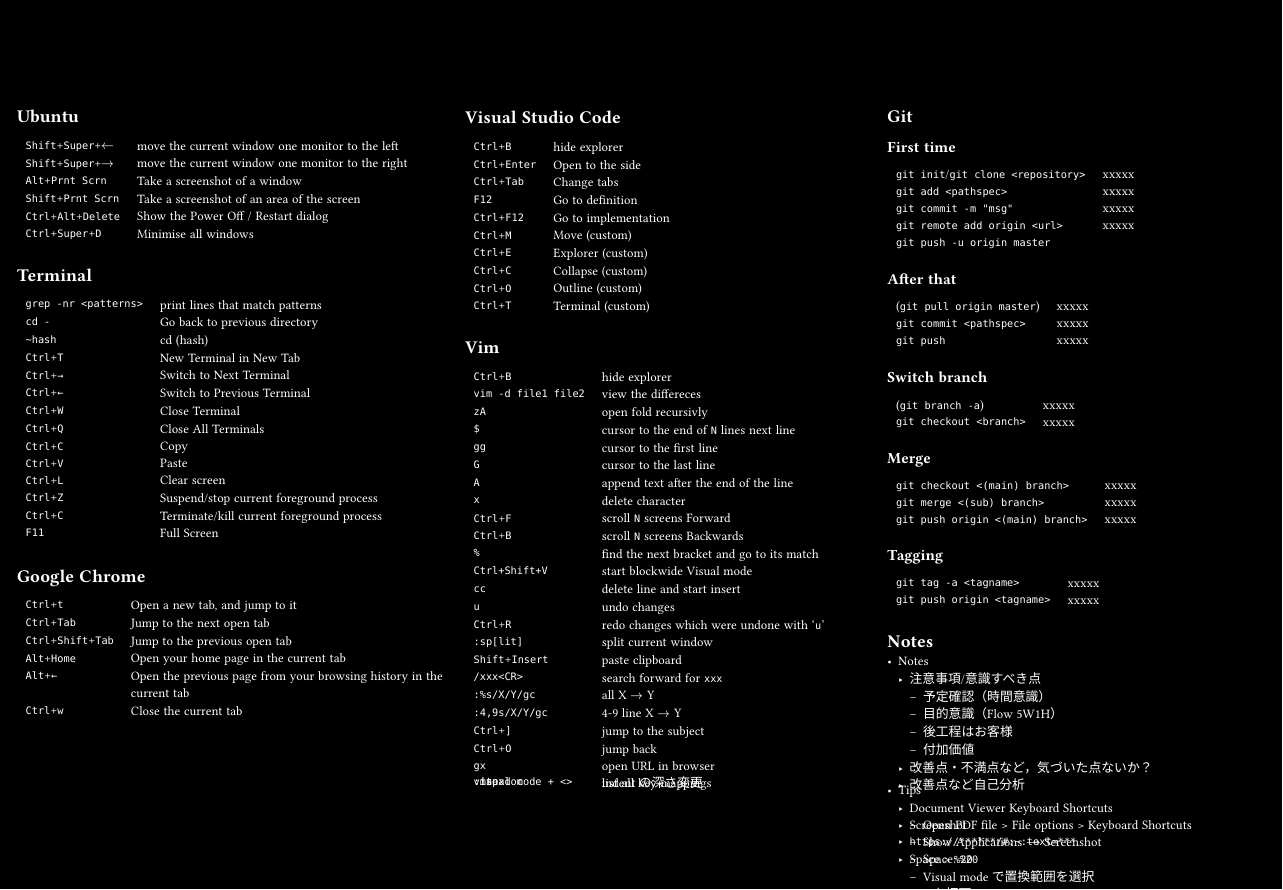
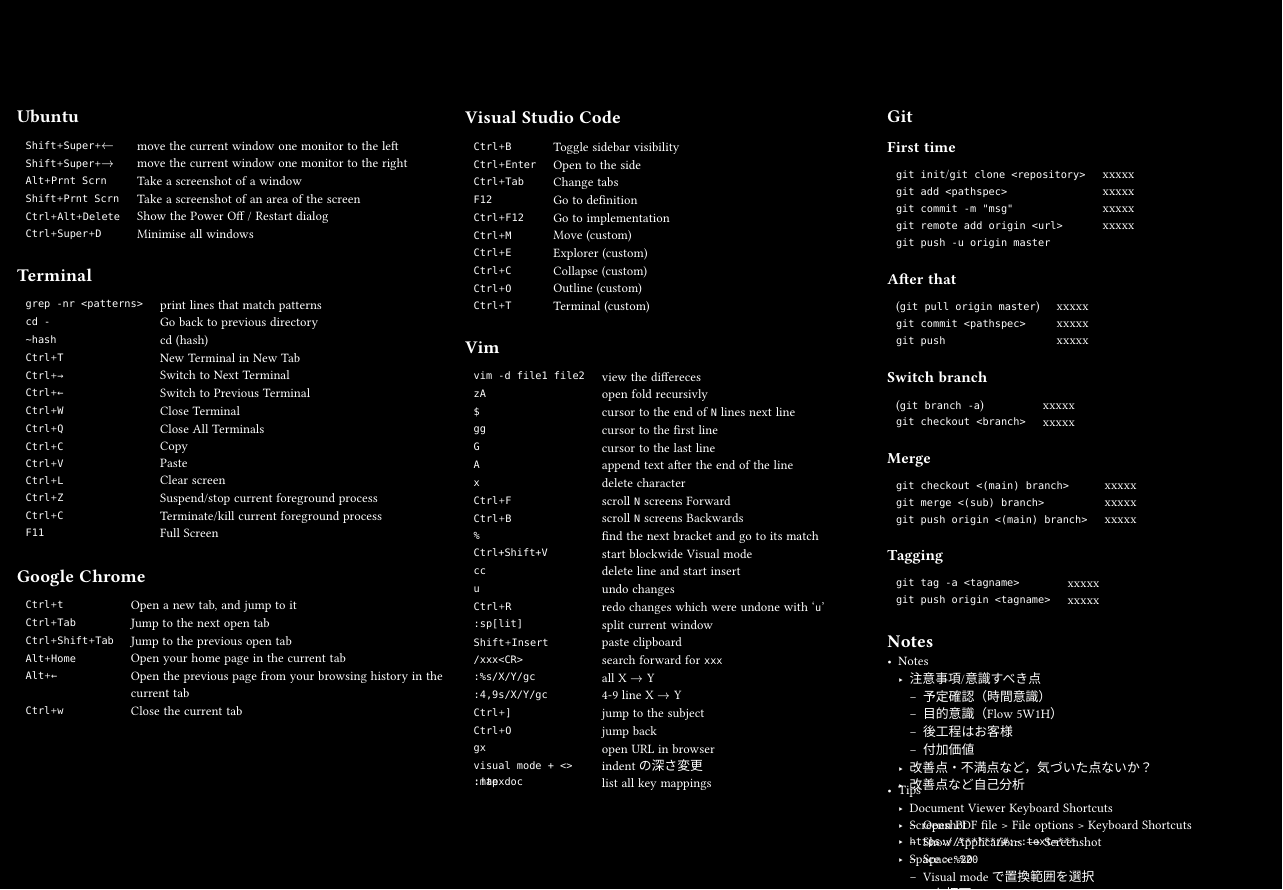
Before and after one commit to ystkkthrmll/dotfiles, a Typst document (typst/wallpaper.typ): the whole page. Compiled offline with Typst 0.15.

Commit message:
Changed files

```diff
--- a/typst/wallpaper.typ
+++ b/typst/wallpaper.typ
@@ -109,7 +109,7 @@
     = Visual Studio Code
 
     #let data = (
-      (cmd: [`Ctrl`+`B`], desc: [hide explorer]), // https://superuser.com/questions/1569067/how-to-close-explorer-via-shortcut-in-vs-code     % https://stackoverflow.com/questions/37815472/vscode-keybinding-to-hide-explorer
+      (cmd: [`Ctrl`+`B`], desc: [Toggle sidebar visibility]), // [keyboard-shortcuts-linux.pdf](https://code.visualstudio.com/shortcuts/keyboard-shortcuts-linux.pdf)
       (cmd: [`Ctrl`+`Enter`], desc: [Open to the side]), // https://code.visualstudio.com/docs/getstarted/userinterface#_side-by-side-editing
       (cmd: [`Ctrl`+`Tab`], desc: [Change tabs]), // https://stackoverflow.com/questions/38957302/is-there-a-quick-change-tabs-function-in-visual-studio-code
       (cmd: [`F12`], desc: [Go to definition]), // https://code.visualstudio.com/docs/editing/editingevolved#_go-to-definition
@@ -134,7 +134,6 @@
     = Vim
 
     #let data = (
-      (cmd: [`Ctrl`+`B`], desc: [hide explorer]),
       (cmd: [`vim -d file1 file2`], desc: [view the differeces]), // http://vimdoc.sourceforge.net/htmldoc/diff.html
       (cmd: [`zA`], desc: [open fold recursivly]),
       // (cmd: [`zf`], desc: [create fold]),
```
Also changed, not shown: README.md, 2 other files.
